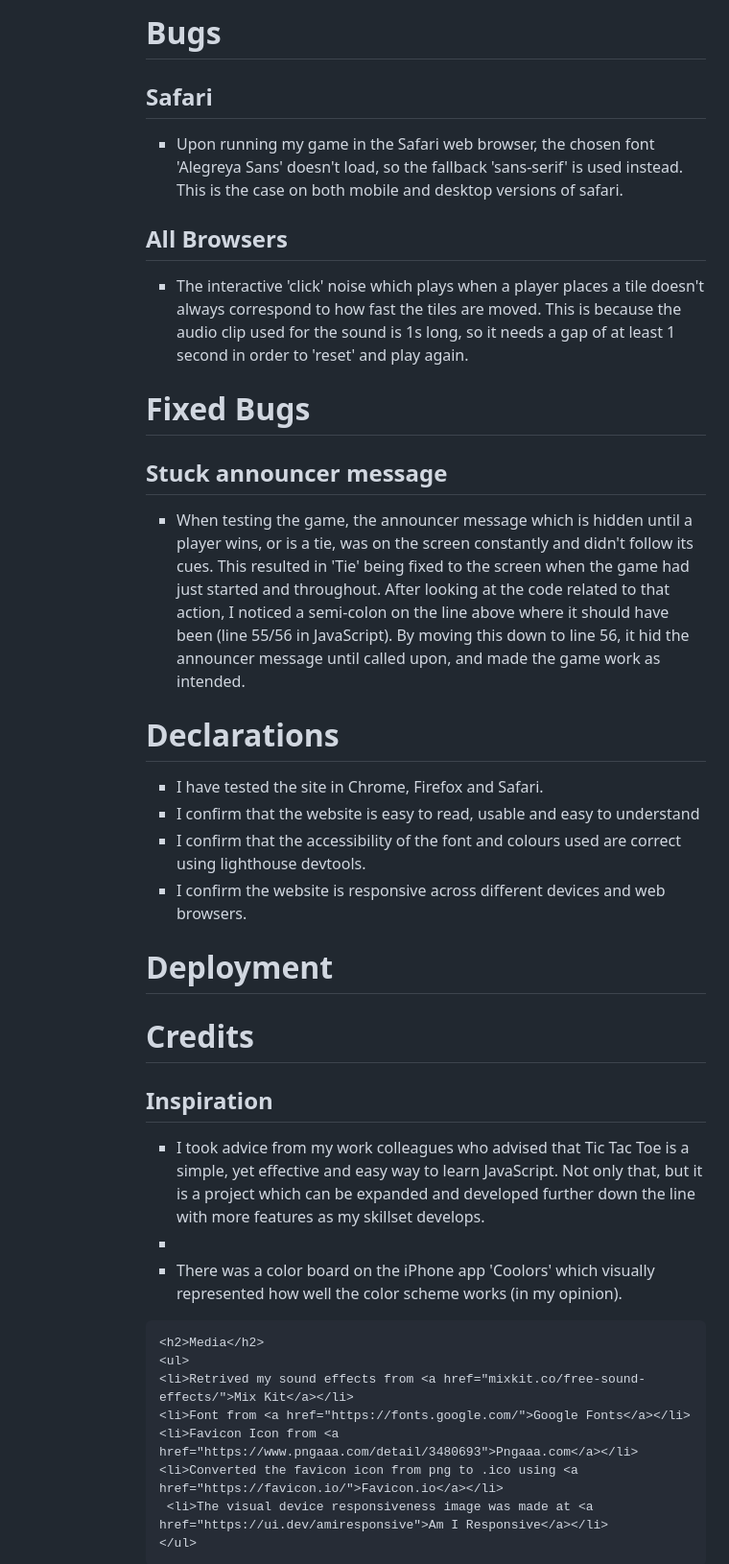
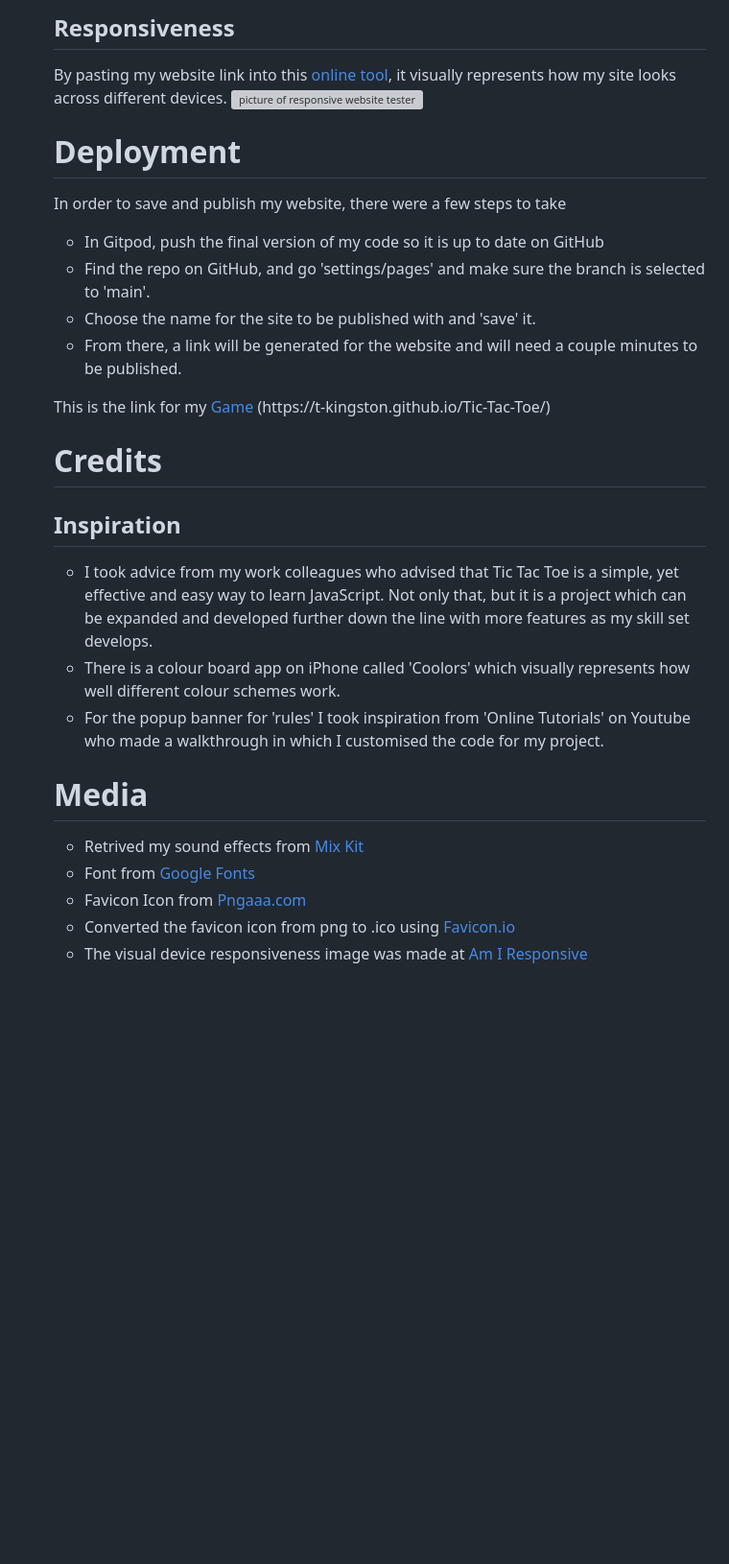
Before and after one commit to Code-Institute-Submissions/Tic-Tac-Toe-21, a Markdown page: README.md, the part around one of its changes. Shown at 96% size. GitHub-like rendering; blank space fills up the shorter version; grey boxes are pictures that could not be loaded.

```diff
--- a/README.md
+++ b/README.md
@@ -81,36 +114,30 @@
 
-<h1>Bugs</h1>
-      	<h2>Safari</h2>
-      	<ul>
-        	<li>Upon running my game in the Safari web browser, the chosen font 'Alegreya Sans' doesn't load, so the fallback 'sans-serif' is used instead. This is the case on both mobile and desktop versions of safari.</li></ul>
-      <h2>All Browsers</h2>
-      <ul>
-        	<li>The interactive 'click' noise which plays when a player places a tile doesn't always correspond to how fast the tiles are moved. This is because the audio clip used for the sound is 1s long, so it needs a gap of at least 1 second in order to 'reset' and play again.</li></ul>
+<h2>Responsiveness</h2>
+<p>By pasting my website link into this <a href="https://ui.dev/amiresponsive">online tool</a>, it visually represents how my site looks across different devices.
+<img width=640 alt="picture of responsive website tester" src="readmeMedia/amiResponsive.png">
 
-<h1>Fixed Bugs</h1>
-      	<h2>Stuck announcer message</h2>
-        <ul><li>When testing the game, the announcer message which is hidden until a player wins, or is a tie, was on the screen constantly and didn't follow its cues. This resulted in 'Tie' being fixed to the screen when the game had just started and throughout. After looking at the code related to that action, I noticed a semi-colon on the line above where it should have been (line 55/56 in JavaScript). By moving this down to line 56, it hid the announcer message until called upon, and made the game work as intended.</li></ul>
+<h1>Deployment</h1>
+	<p>In order to save and publish my website, there were a few steps to take</p>
+    <ul>
+		<li>In Gitpod, push the final version of my code so it is up to date on GitHub</li>
+		<li>Find the repo on GitHub, and go 'settings/pages' and make sure the branch is selected to 'main'.</li>
+		<li>Choose the name for the site to be published with and 'save' it.</li>
+		<li>From there, a link will be generated for the website and will need a couple minutes to be published.</li>
+	</ul>
+	<p>This is the link for my <a href="https://t-kingston.github.io/Tic-Tac-Toe/">Game</a> (https://t-kingston.github.io/Tic-Tac-Toe/)
+<h1>Credits</h1>
+    <h2>Inspiration</h2>
+    <ul>
+        <li>I took advice from my work colleagues who advised that Tic Tac Toe is a simple, yet effective and easy way to learn JavaScript. Not only that, but it is a project which can be expanded and developed further down the line with more features as my skill set develops.</li>
+        <li>There is a colour board app on iPhone called 'Coolors' which visually represents how well different colour schemes work.</li>
+         <li>For the popup banner for 'rules' I took inspiration from 'Online Tutorials' on Youtube who made a walkthrough in which I customised the code for my project.</li>
+    </ul>
 
-<h1>Declarations</h1>
-      <ul>
-        <li>I have tested the site in Chrome, Firefox and Safari.</li>
-        <li>I confirm that the website is easy to read, usable and easy to understand</li>
-        <li>I confirm that the accessibility of the font and colours used are correct using lighthouse devtools.</li>
-        <li>I confirm the website is responsive across different devices and web browsers.</li>
-      </ul>
-<h1>Deployment</h1>
-
-<h1>Credits</h1>
-      	<h2>Inspiration</h2>
-        <ul>
-          	<li>I took advice from my work colleagues who advised that Tic Tac Toe is a simple, yet effective and easy way to learn JavaScript. Not only that, but it is a project which can be expanded and developed further down the line with more features as my skillset develops.<li>
-          <li>There was a color board on the iPhone app 'Coolors' which visually represented how well the color scheme works (in my opinion).</li></ul>
-
-	<h2>Media</h2>
- 	<ul>
-    <li>Retrived my sound effects from <a href="mixkit.co/free-sound-effects/">Mix Kit</a></li>
-    <li>Font from <a href="https://fonts.google.com/">Google Fonts</a></li>
-    <li>Favicon Icon from <a href="https://www.pngaaa.com/detail/3480693">Pngaaa.com</a></li>
-    <li>Converted the favicon icon from png to .ico using <a href="https://favicon.io/">Favicon.io</a></li>
-     <li>The visual device responsiveness image was made at <a href="https://ui.dev/amiresponsive">Am I Responsive</a></li>
+<h1>Media</h1>
+    <ul>
+        <li>Retrived my sound effects from <a href="mixkit.co/free-sound-effects/">Mix Kit</a></li>
+        <li>Font from <a href="https://fonts.google.com/">Google Fonts</a></li>
+        <li>Favicon Icon from <a href="https://www.pngaaa.com/detail/3480693">Pngaaa.com</a></li>
+        <li>Converted the favicon icon from png to .ico using <a href="https://favicon.io/">Favicon.io</a></li>
+        <li>The visual device responsiveness image was made at <a href="https://ui.dev/amiresponsive">Am I Responsive</a></li>
     </ul>
```
Also changed, not shown: other parts of README.md (+81 -48 lines), readmeMedia/audioSS.png (added), readmeMedia/jshintMetrics.png (added), readmeMedia/wireframe.png (added), 4 other files.
